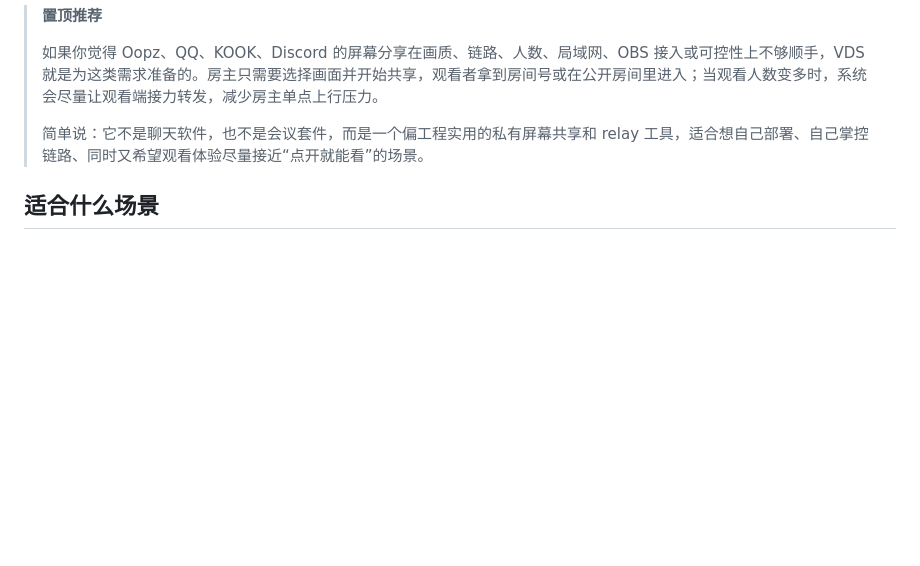
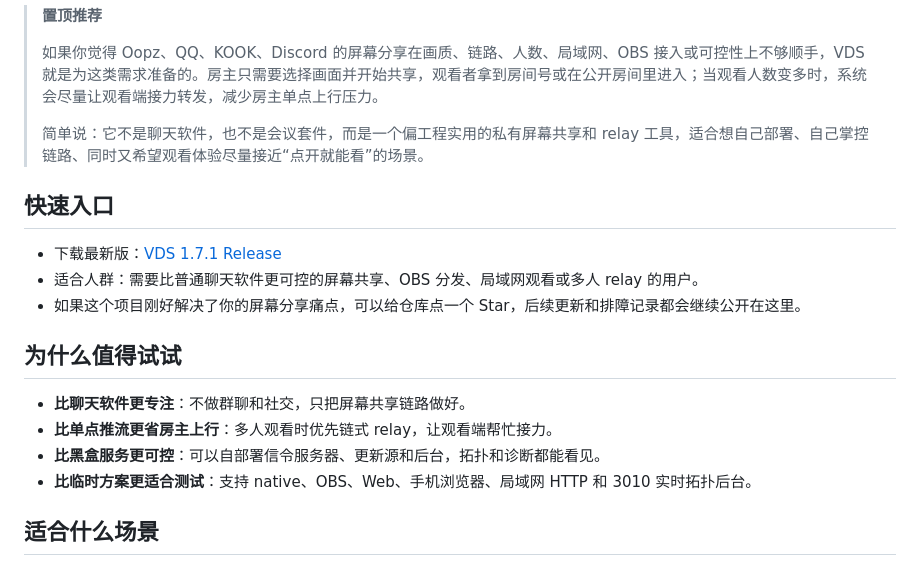
Before and after one commit to M4rkzzz/VDS, a Markdown page: README.md, the part around the change. GitHub-like rendering; blank space fills up the shorter version.

```diff
--- a/README.md
+++ b/README.md
@@ -11,6 +11,19 @@ VDS 是一套为“把画面稳定地给很多人看”而做的屏幕共享工
 > 如果你觉得 Oopz、QQ、KOOK、Discord 的屏幕分享在画质、链路、人数、局域网、OBS 接入或可控性上不够顺手，VDS 就是为这类需求准备的。房主只需要选择画面并开始共享，观看者拿到房间号或在公开房间里进入；当观看人数变多时，系统会尽量让观看端接力转发，减少房主单点上行压力。
 >
 > 简单说：它不是聊天软件，也不是会议套件，而是一个偏工程实用的私有屏幕共享和 relay 工具，适合想自己部署、自己掌控链路、同时又希望观看体验尽量接近“点开就能看”的场景。
+
+## 快速入口
+
+- 下载最新版：[VDS 1.7.1 Release](https://github.com/M4rkzzz/VDS/releases/tag/v1.7.1)
+- 适合人群：需要比普通聊天软件更可控的屏幕共享、OBS 分发、局域网观看或多人 relay 的用户。
+- 如果这个项目刚好解决了你的屏幕分享痛点，可以给仓库点一个 Star，后续更新和排障记录都会继续公开在这里。
+
+## 为什么值得试试
+
+- **比聊天软件更专注**：不做群聊和社交，只把屏幕共享链路做好。
+- **比单点推流更省房主上行**：多人观看时优先链式 relay，让观看端帮忙接力。
+- **比黑盒服务更可控**：可以自部署信令服务器、更新源和后台，拓扑和诊断都能看见。
+- **比临时方案更适合测试**：支持 native、OBS、Web、手机浏览器、局域网 HTTP 和 3010 实时拓扑后台。
 
 ## 适合什么场景
 
```
Also changed, not shown: docs/PROMOTION_KIT.md (added, +98 -0 lines).
